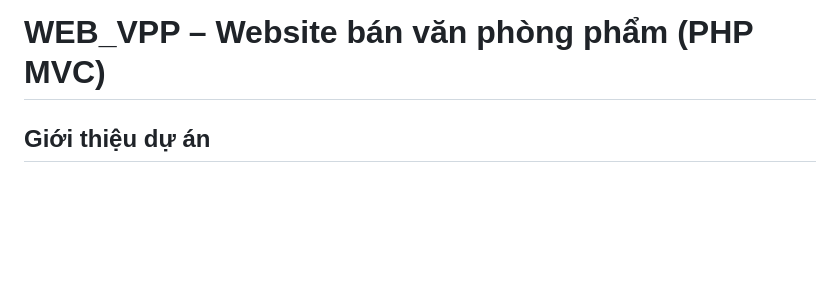
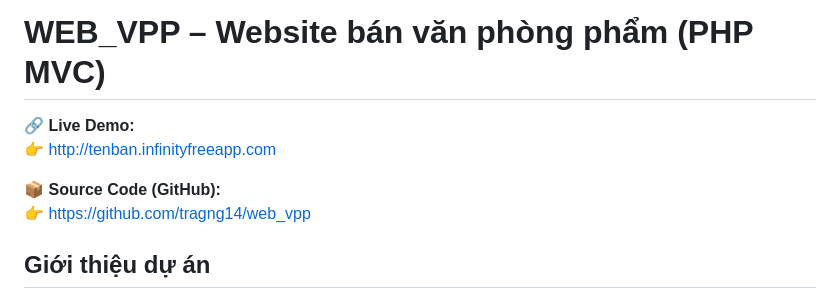
Before and after one commit to tragng14/web_vpp, a Markdown page: README.md, the part around the change. Rendered like a GitHub page; blank space fills up the shorter version.

Commit message:
Update README with live demo link

```diff
--- a/README.md
+++ b/README.md
@@ -1,5 +1,11 @@
 # web_vpp
 # WEB_VPP – Website bán văn phòng phẩm (PHP MVC)
+
+🔗 **Live Demo:**
+👉 http://tenban.infinityfreeapp.com
+
+📦 **Source Code (GitHub):**
+👉 https://github.com/tragng14/web_vpp
 
 ## Giới thiệu dự án
 
```
